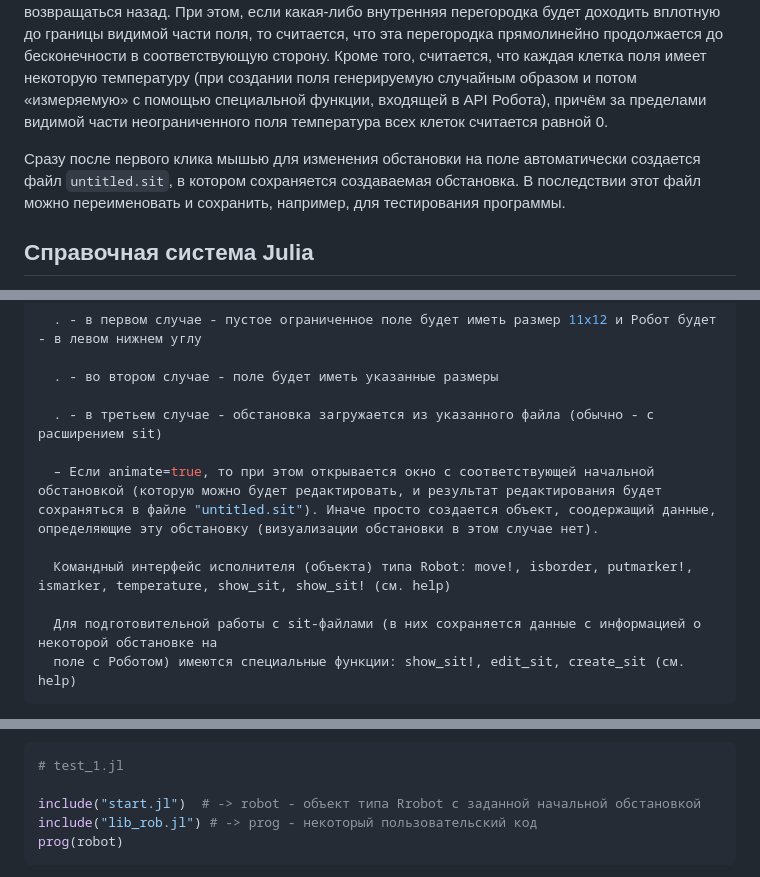
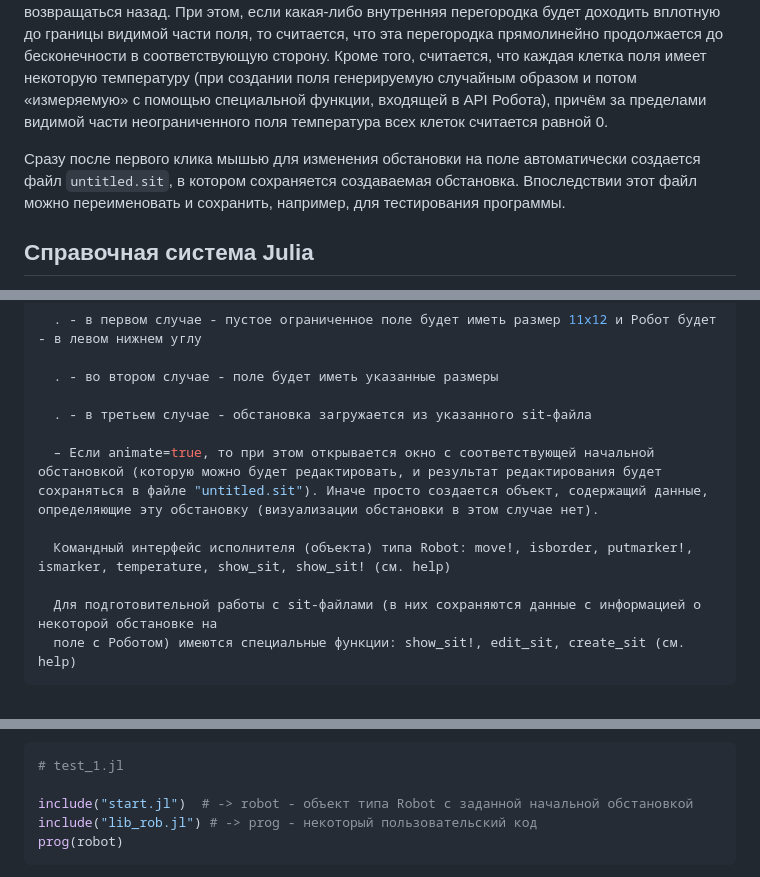
Before and after one commit to Vibof/HorizonSideRobots.jl, a Markdown page: docs/src/setup.md, 3 parts joined by grey strips. GitHub-like rendering.

````diff
--- a/docs/src/setup.md
+++ b/docs/src/setup.md
@@ -73,7 +73,7 @@ julia> r = Robot(20, 25, animate = true)
 
 Если кликнуть в любом месте вблизи внешней рамки поля, то можно убрать/восстановить внешнюю границу поля. При снятии внешней ограничивающей рамки поле становится бесконечным во все стороны. Это означает, что Робот сможет перемещаться за пределы видимой части поля, а потом возвращаться назад. При этом, если какая-либо внутренняя перегородка будет доходить вплотную до границы видимой части поля, то считается, что эта перегородка прямолинейно продолжается до бесконечности в соответствующую сторону. Кроме того, считается, что каждая клетка поля имеет некоторую температуру (при создании поля генерируемую случайным образом и потом «измеряемую» с помощью специальной функции, входящей в API Робота), причём за пределами видимой части неограниченного поля температура всех клеток считается равной 0.
 
-Сразу после первого клика мышью для изменения обстановки на поле автоматически создается файл `untitled.sit`, в котором сохраняется создаваемая обстановка. В последствии этот файл можно переименовать и сохранить, например, для тестирования программы.
+Сразу после первого клика мышью для изменения обстановки на поле автоматически создается файл `untitled.sit`, в котором сохраняется создаваемая обстановка. Впоследствии этот файл можно переименовать и сохранить, например, для тестирования программы.
 
 ## Справочная система Julia
 
@@ -104,13 +104,13 @@ search: Robot
 
   . - во втором случае - поле будет иметь указанные размеры
 
-  . - в третьем случае - обстановка загружается из указанного файла (обычно - с расширением sit)
+  . - в третьем случае - обстановка загружается из указанного sit-файла
 
-  – Если animate=true, то при этом открывается окно с соответствующей начальной обстановкой (которую можно будет редактировать, и результат редактирования будет сохраняться в файле "untitled.sit"). Иначе просто создается объект, соодержащий данные, определяющие эту обстановку (визуализации обстановки в этом случае нет).
+  – Если animate=true, то при этом открывается окно с соответствующей начальной обстановкой (которую можно будет редактировать, и результат редактирования будет сохраняться в файле "untitled.sit"). Иначе просто создается объект, содержащий данные, определяющие эту обстановку (визуализации обстановки в этом случае нет).
 
   Командный интерфейс исполнителя (объекта) типа Robot: move!, isborder, putmarker!, ismarker, temperature, show_sit, show_sit! (см. help)
 
-  Для подготовительной работы с sit-файлами (в них сохраняется данные с информацией о некоторой обстановке на
+  Для подготовительной работы с sit-файлами (в них сохраняются данные с информацией о некоторой обстановке на
   поле с Роботом) имеются специальные функции: show_sit!, edit_sit, create_sit (см. help)
 ```
 
@@ -171,7 +171,7 @@ robot = Robot(START_SIT, animate = ANIMATE)
 ```julia
 # test_1.jl
 
-include("start.jl")  # -> robot - объект типа Rrobot с заданной начальной обстановкой
+include("start.jl")  # -> robot - объект типа Robot с заданной начальной обстановкой
 include("lib_rob.jl") # -> prog - некоторый пользовательский код
 prog(robot)
 ```
````
